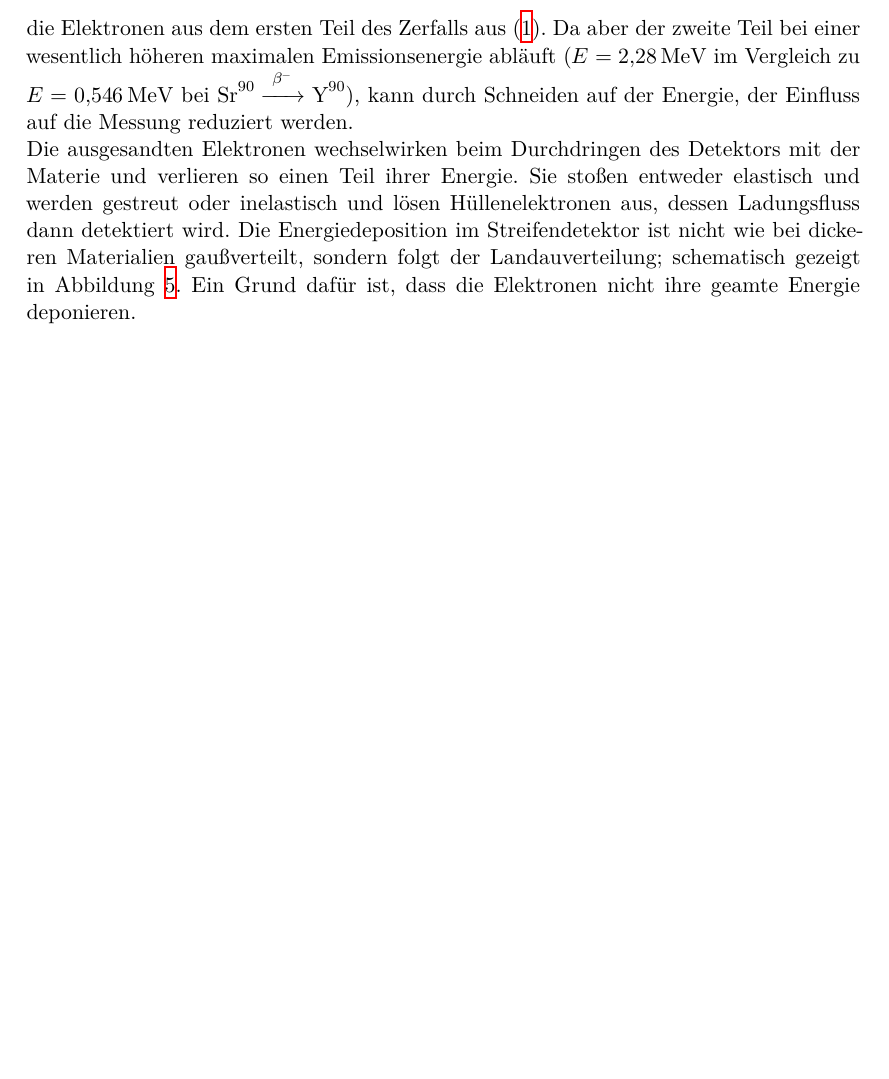
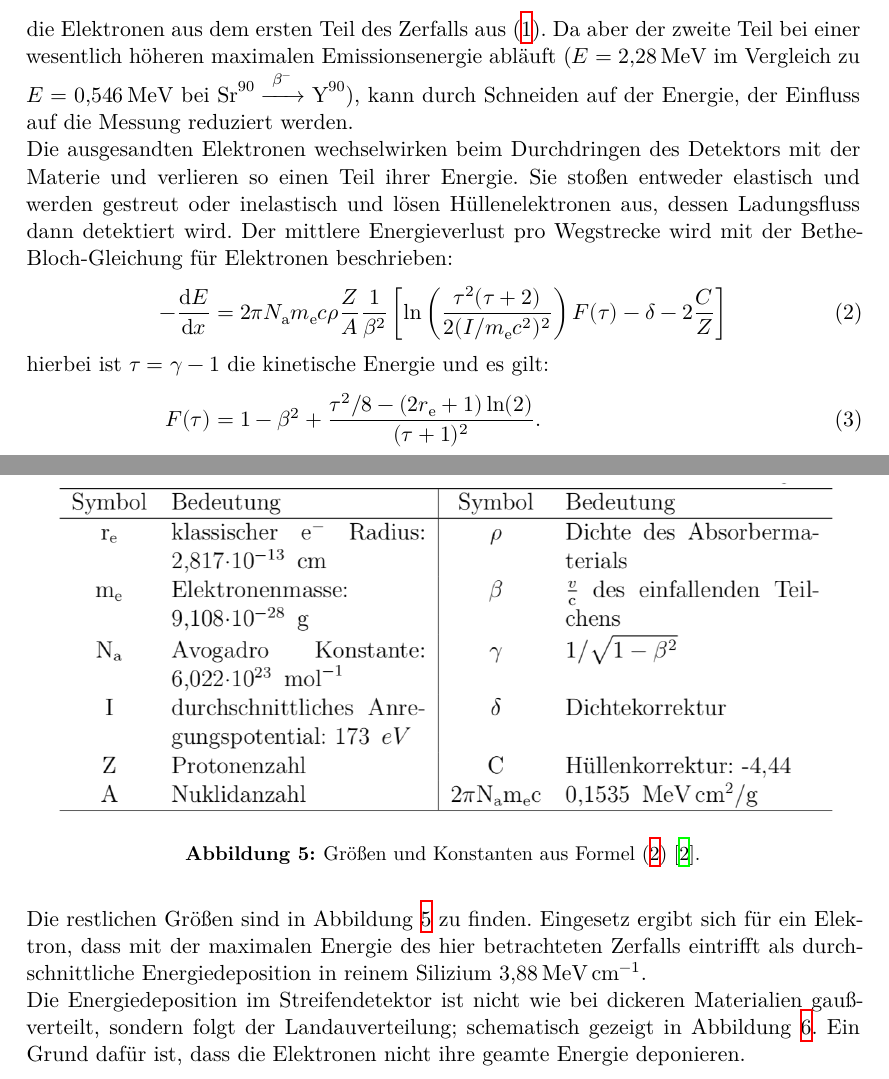
Before and after one commit to JLammering/Master-Praktikum, a LaTeX document (Silizium-Detektor/main.tex, which reads Silizium-Detektor/content/theorie.tex): part of page 5 of 17 before the commit and two parts of pages 5 and 6 of 17 after it, the two joined at a grey line, cut so that both start at the same text, the shorter picture padded with empty space. Compiled offline with XeLaTeX.

Commit message:
rote Bethe

```diff
--- a/Silizium-Detektor/content/theorie.tex
+++ b/Silizium-Detektor/content/theorie.tex
@@ -63,7 +63,22 @@ Teil bei einer wesentlich höheren maximalen Emissionsenergie abläuft ($E = \SI
 $\ce{Sr^{90} ->[$\beta^-$] Y^{90}}$), kann durch Schneiden auf der Energie, der Einfluss auf die Messung reduziert werden.
 
 Die ausgesandten Elektronen wechselwirken beim Durchdringen des Detektors mit der Materie und verlieren so einen Teil ihrer Energie.
-Sie stoßen entweder elastisch und werden gestreut oder inelastisch und lösen Hüllenelektronen aus, dessen Ladungsfluss dann detektiert wird.
+Sie stoßen entweder elastisch und werden gestreut oder inelastisch und lösen Hüllenelektronen aus, dessen Ladungsfluss dann detektiert wird. Der mittlere Energieverlust pro Wegstrecke wird mit der Bethe-Bloch-Gleichung für Elektronen beschrieben:
+\begin{align}
+  - \frac{\dif E}{\dif x} &= 2 \pi N_\text{a} m_\text{e} c \rho \frac{Z}{A} \frac{1}{\beta^2} \left[ \ln\left(\frac{\tau^2(\tau+2)}{2(I/m_\text{e}c^2)^2}\right)
+  F(\tau)-\delta-2\frac{C}{Z}\right] \label{eqn:betheBloch}\\
+  \intertext{hierbei ist $\tau = \gamma - 1$ die kinetische Energie und es gilt:}
+  F(\tau) &= 1-\beta^2 + \frac{\tau^2/8 - (2 r_\text{e} + 1)\ln(2)}{(\tau + 1)^2}.
+\end{align}
+Die restlichen Größen sind in Abbildung \ref{fig:tabelleBetheBloch} zu finden.
+\begin{figure}
+  \centering
+  \includegraphics[height=6cm]{TimosAufrisse/tabelleBetheBloch.png}
+  \caption{Größen und Konstanten aus Formel \eqref{eqn:betheBloch} \cite{anleitung}.}
+  \label{fig:tabelleBetheBloch}
+\end{figure}
+Eingesetz ergibt sich für ein Elektron, dass mit der maximalen Energie des hier betrachteten Zerfalls eintrifft  als durchschnittliche Energiedeposition in reinem Silizium \SI{3.88}{\mega\electronvolt\per\centi\meter}.
+
 Die Energiedeposition im Streifendetektor ist nicht wie bei dickeren Materialien gaußverteilt, sondern folgt der Landauverteilung; schematisch gezeigt in Abbildung \ref{fig:energiedepositionElektron}. Ein Grund dafür ist, dass die Elektronen nicht ihre geamte Energie deponieren.
 \begin{figure}
   \centering
```
